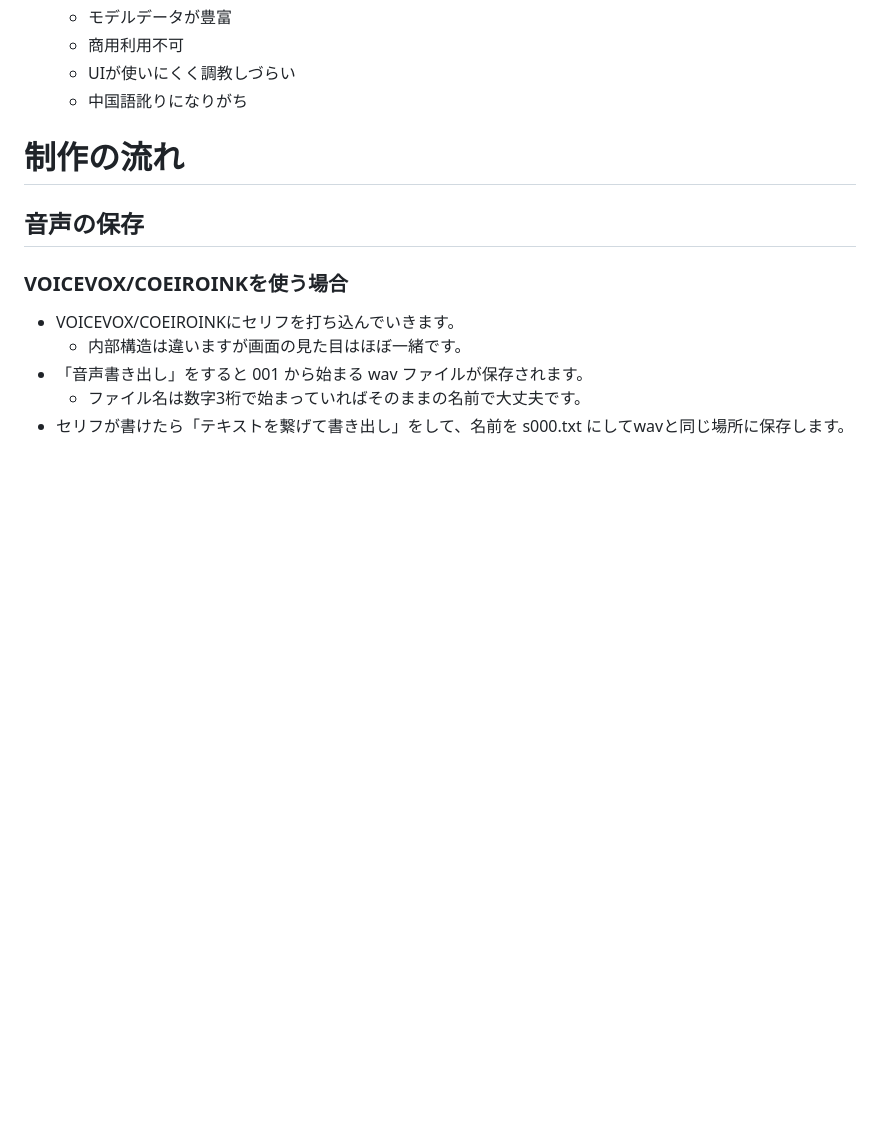
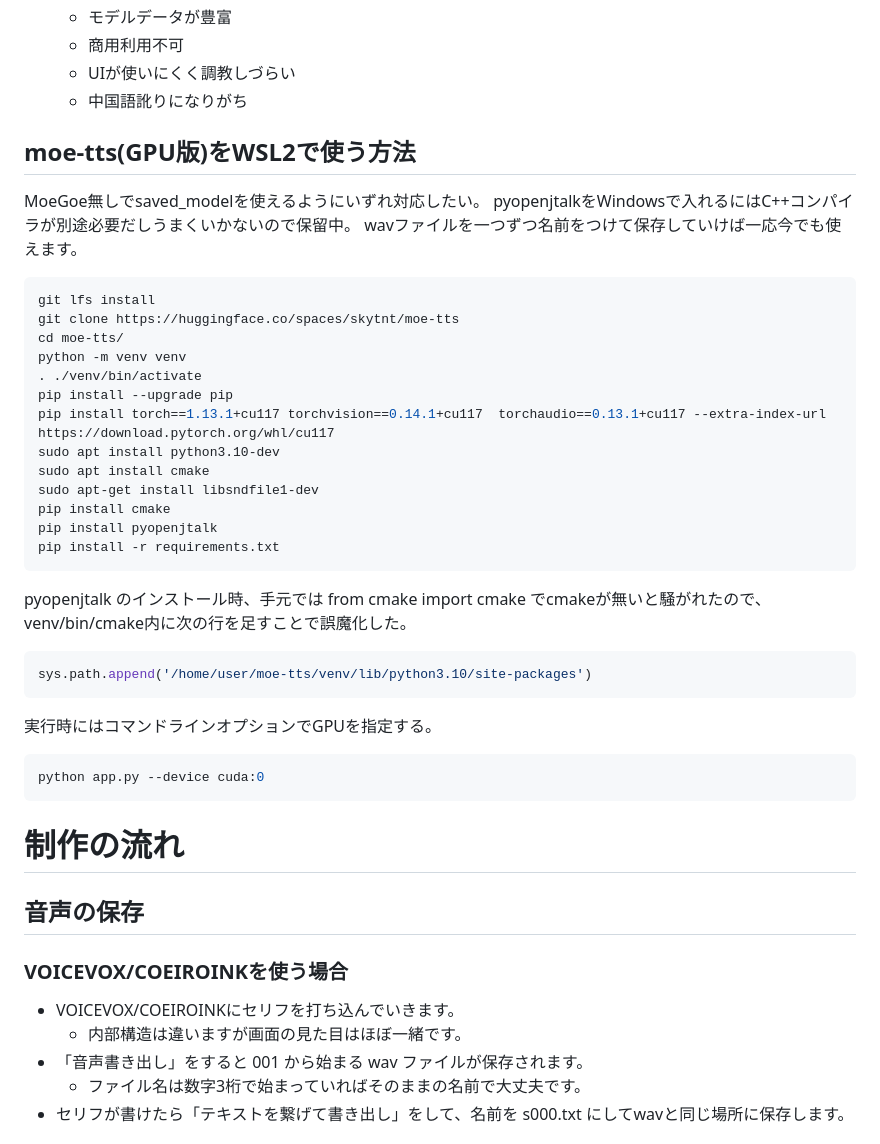
Before and after one commit to aka7774/sd_gimai, a Markdown page: README.md, the part around the change. Rendered like a GitHub page; blank space fills up the shorter version.

````diff
--- a/README.md
+++ b/README.md
@@ -31,6 +31,39 @@ Game Talk Scenes Builder
   - 商用利用不可
   - UIが使いにくく調教しづらい
   - 中国語訛りになりがち
+
+## moe-tts(GPU版)をWSL2で使う方法
+
+MoeGoe無しでsaved_modelを使えるようにいずれ対応したい。
+pyopenjtalkをWindowsで入れるにはC++コンパイラが別途必要だしうまくいかないので保留中。
+wavファイルを一つずつ名前をつけて保存していけば一応今でも使えます。
+
+```bash
+git lfs install
+git clone https://huggingface.co/spaces/skytnt/moe-tts
+cd moe-tts/
+python -m venv venv
+. ./venv/bin/activate
+pip install --upgrade pip
+pip install torch==1.13.1+cu117 torchvision==0.14.1+cu117  torchaudio==0.13.1+cu117 --extra-index-url https://download.pytorch.org/whl/cu117
+sudo apt install python3.10-dev
+sudo apt install cmake
+sudo apt-get install libsndfile1-dev
+pip install cmake
+pip install pyopenjtalk
+pip install -r requirements.txt
+```
+
+pyopenjtalk のインストール時、手元では from cmake import cmake でcmakeが無いと騒がれたので、
+venv/bin/cmake内に次の行を足すことで誤魔化した。
+```python
+sys.path.append('/home/user/moe-tts/venv/lib/python3.10/site-packages')
+```
+
+実行時にはコマンドラインオプションでGPUを指定する。
+```bash
+python app.py --device cuda:0
+```
 
 # 制作の流れ
 
````
